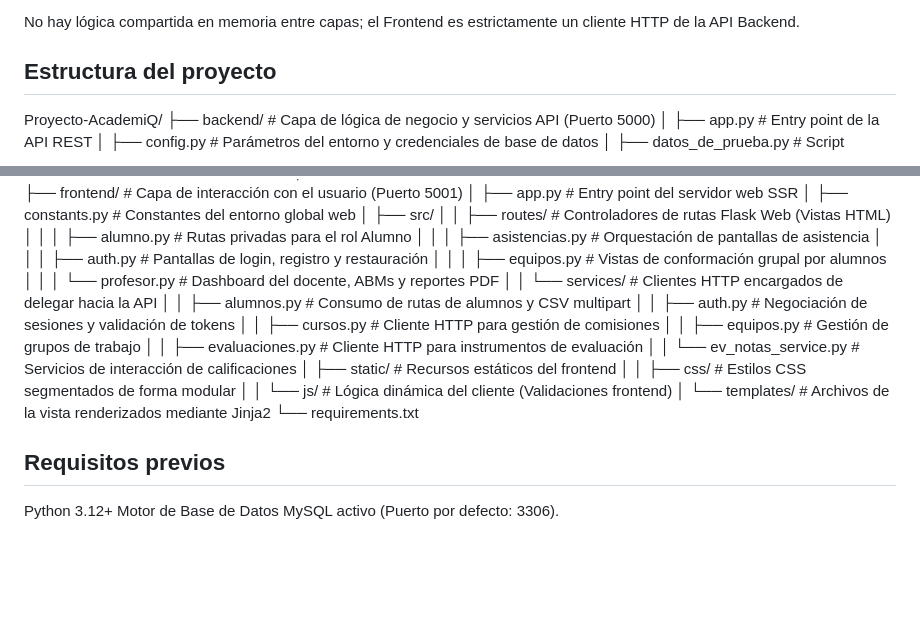
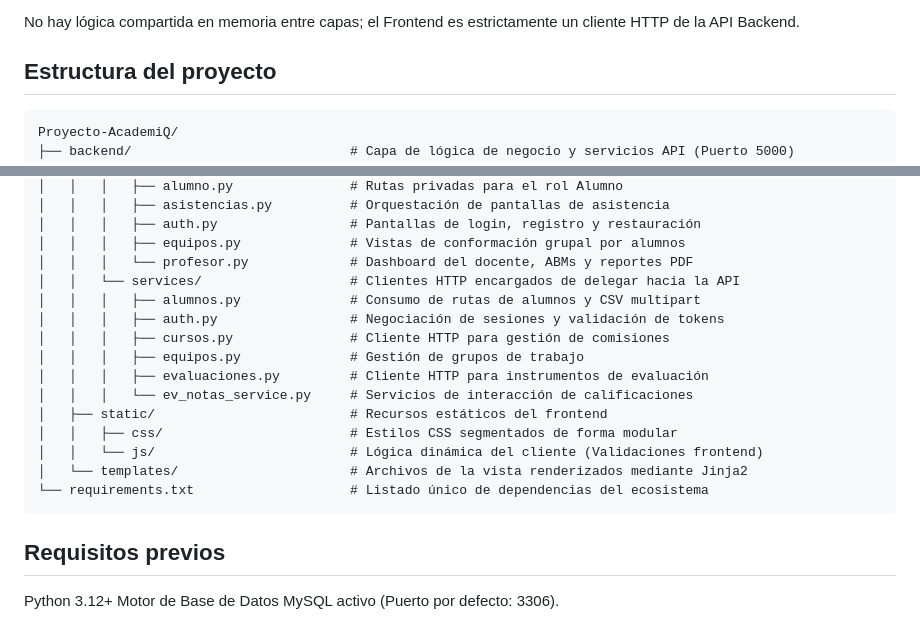
Before and after one commit to spereyra-spec2/Proyecto-Final-Integrador-IDS, a Markdown page: README.md, 2 parts joined by grey strips. Drawn GitHub-style; blank space fills up the shorter version.

Commit message:
"arreglo algo"

````diff
--- a/README.md
+++ b/README.md
@@ -31,6 +31,8 @@ A diferencia de soluciones monolíticas básicas, este desarrollo aborda de form
 No hay lógica compartida en memoria entre capas; el Frontend es estrictamente un cliente HTTP de la API Backend.
 
 ## Estructura del proyecto
+
+```text
 Proyecto-AcademiQ/
 ├── backend/                            # Capa de lógica de negocio y servicios API (Puerto 5000)
 │   ├── app.py                          # Entry point de la API REST
@@ -78,17 +80,18 @@ Proyecto-AcademiQ/
 │   │   │   ├── equipos.py              # Vistas de conformación grupal por alumnos
 │   │   │   └── profesor.py             # Dashboard del docente, ABMs y reportes PDF
 │   │   └── services/                   # Clientes HTTP encargados de delegar hacia la API
-│   │       ├── alumnos.py              # Consumo de rutas de alumnos y CSV multipart
-│   │       ├── auth.py                 # Negociación de sesiones y validación de tokens
-│   │       ├── cursos.py               # Cliente HTTP para gestión de comisiones
-│   │       ├── equipos.py              # Gestión de grupos de trabajo
-│   │       ├── evaluaciones.py         # Cliente HTTP para instrumentos de evaluación
-│   │       └── ev_notas_service.py     # Servicios de interacción de calificaciones
+│   │   │   ├── alumnos.py              # Consumo de rutas de alumnos y CSV multipart
+│   │   │   ├── auth.py                 # Negociación de sesiones y validación de tokens
+│   │   │   ├── cursos.py               # Cliente HTTP para gestión de comisiones
+│   │   │   ├── equipos.py              # Gestión de grupos de trabajo
+│   │   │   ├── evaluaciones.py         # Cliente HTTP para instrumentos de evaluación
+│   │   │   └── ev_notas_service.py     # Servicios de interacción de calificaciones
 │   ├── static/                         # Recursos estáticos del frontend
 │   │   ├── css/                        # Estilos CSS segmentados de forma modular
 │   │   └── js/                         # Lógica dinámica del cliente (Validaciones frontend)
 │   └── templates/                      # Archivos de la vista renderizados mediante Jinja2
-└── requirements.txt
+└── requirements.txt                    # Listado único de dependencias del ecosistema
+```
 
 ## Requisitos previos
 Python 3.12+
````
